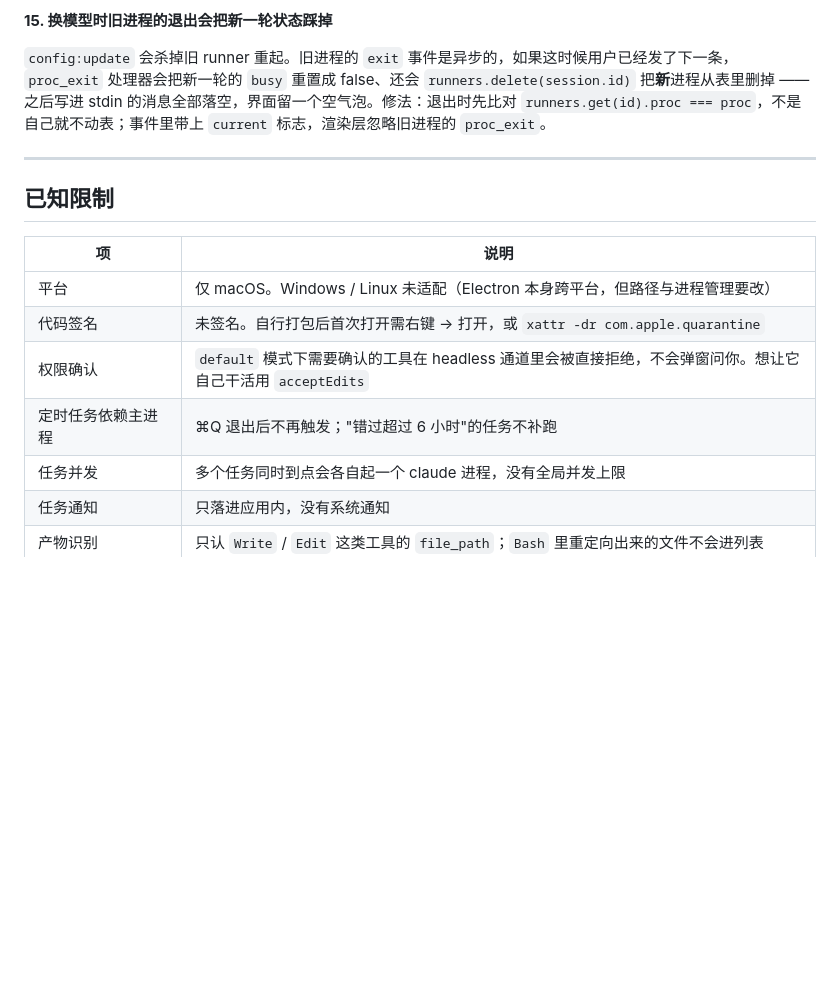
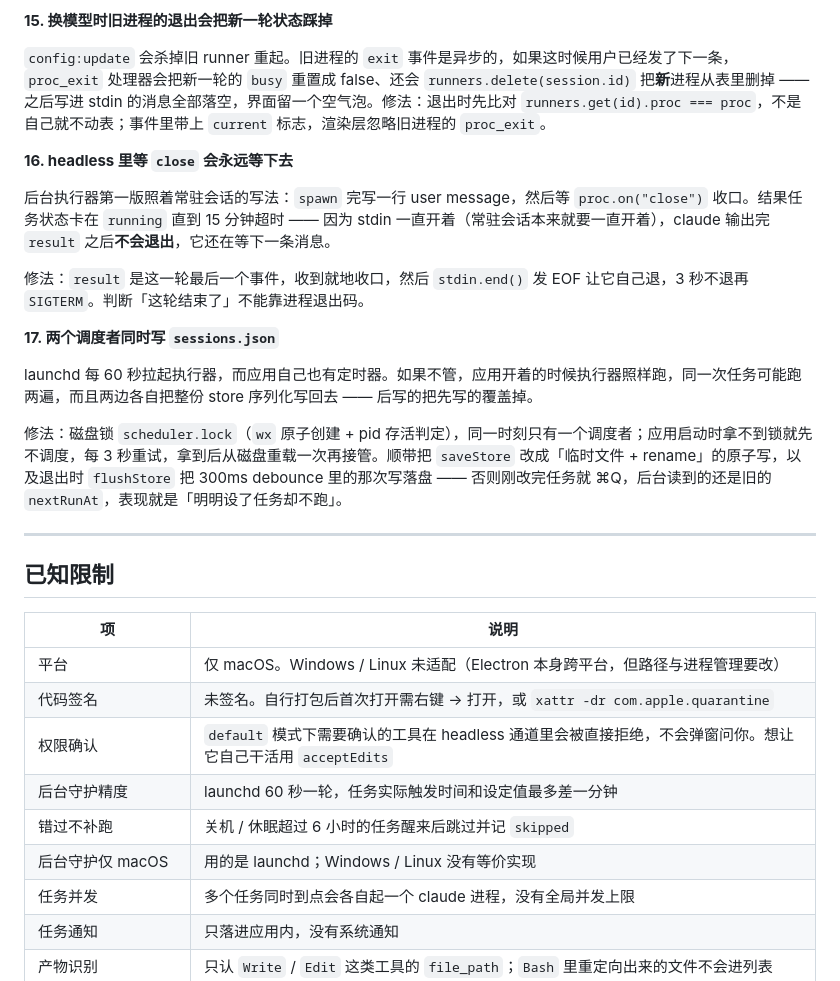
Before and after one commit to SingleTime/claude-buddy, a Markdown page: README.md, the part around one of its changes. Drawn GitHub-style; blank space fills up the shorter version.

```diff
--- a/README.md
+++ b/README.md
@@ -359,6 +386,18 @@ npm 的 postinstall 只把二进制硬链接到 **npm 自己的 prefix**，不
 
 `config:update` 会杀掉旧 runner 重起。旧进程的 `exit` 事件是异步的，如果这时候用户已经发了下一条，`proc_exit` 处理器会把新一轮的 `busy` 重置成 false、还会 `runners.delete(session.id)` 把**新**进程从表里删掉 —— 之后写进 stdin 的消息全部落空，界面留一个空气泡。修法：退出时先比对 `runners.get(id).proc === proc`，不是自己就不动表；事件里带上 `current` 标志，渲染层忽略旧进程的 `proc_exit`。
 
+**16. headless 里等 `close` 会永远等下去**
+
+后台执行器第一版照着常驻会话的写法：`spawn` 完写一行 user message，然后等 `proc.on("close")` 收口。结果任务状态卡在 `running` 直到 15 分钟超时 —— 因为 stdin 一直开着（常驻会话本来就要一直开着），claude 输出完 `result` 之后**不会退出**，它还在等下一条消息。
+
+修法：`result` 是这一轮最后一个事件，收到就地收口，然后 `stdin.end()` 发 EOF 让它自己退，3 秒不退再 `SIGTERM`。判断「这轮结束了」不能靠进程退出码。
+
+**17. 两个调度者同时写 `sessions.json`**
+
+launchd 每 60 秒拉起执行器，而应用自己也有定时器。如果不管，应用开着的时候执行器照样跑，同一次任务可能跑两遍，而且两边各自把整份 store 序列化写回去 —— 后写的把先写的覆盖掉。
+
+修法：磁盘锁 `scheduler.lock`（`wx` 原子创建 + pid 存活判定），同一时刻只有一个调度者；应用启动时拿不到锁就先不调度，每 3 秒重试，拿到后从磁盘重载一次再接管。顺带把 `saveStore` 改成「临时文件 + rename」的原子写，以及退出时 `flushStore` 把 300ms debounce 里的那次写落盘 —— 否则刚改完任务就 ⌘Q，后台读到的还是旧的 `nextRunAt`，表现就是「明明设了任务却不跑」。
+
 ---
 
 ## 已知限制
@@ -368,7 +407,9 @@ npm 的 postinstall 只把二进制硬链接到 **npm 自己的 prefix**，不
 | 平台 | 仅 macOS。Windows / Linux 未适配（Electron 本身跨平台，但路径与进程管理要改） |
 | 代码签名 | 未签名。自行打包后首次打开需右键 → 打开，或 `xattr -dr com.apple.quarantine` |
 | 权限确认 | `default` 模式下需要确认的工具在 headless 通道里会被直接拒绝，不会弹窗问你。想让它自己干活用 `acceptEdits` |
-| 定时任务依赖主进程 | ⌘Q 退出后不再触发；"错过超过 6 小时"的任务不补跑 |
+| 后台守护精度 | launchd 60 秒一轮，任务实际触发时间和设定值最多差一分钟 |
+| 错过不补跑 | 关机 / 休眠超过 6 小时的任务醒来后跳过并记 `skipped` |
+| 后台守护仅 macOS | 用的是 launchd；Windows / Linux 没有等价实现 |
 | 任务并发 | 多个任务同时到点会各自起一个 claude 进程，没有全局并发上限 |
 | 任务通知 | 只落进应用内，没有系统通知 |
 | 产物识别 | 只认 `Write` / `Edit` 这类工具的 `file_path`；`Bash` 里重定向出来的文件不会进列表 |
```
Also changed, not shown: other parts of README.md (+40 -2 lines), assets/screenshot-tasks.png, 10 other files.
